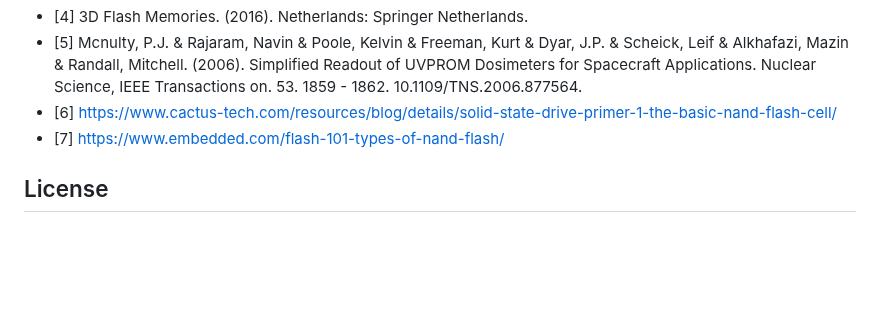
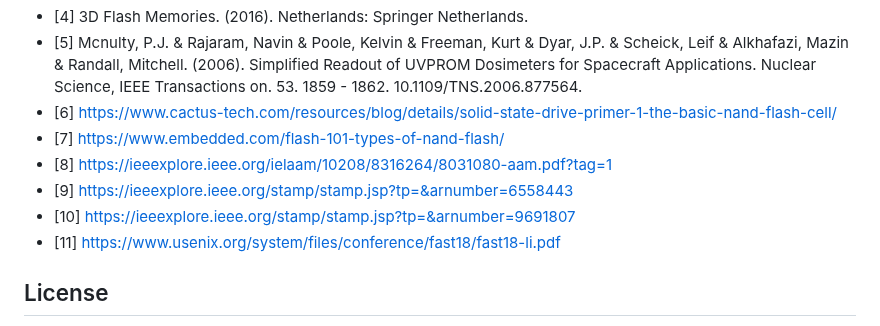
Before and after one commit to bithabib/flash_ssd_simulator_web, a Markdown page: README.md, the part around the change. GitHub-like rendering; blank space fills up the shorter version.

```diff
--- a/README.md
+++ b/README.md
@@ -183,6 +183,10 @@ Block Erase | 1.5 ms
 - [5] Mcnulty, P.J. & Rajaram, Navin & Poole, Kelvin & Freeman, Kurt & Dyar, J.P. & Scheick, Leif & Alkhafazi, Mazin & Randall, Mitchell. (2006). Simplified Readout of UVPROM Dosimeters for Spacecraft Applications. Nuclear Science, IEEE Transactions on. 53. 1859 - 1862. 10.1109/TNS.2006.877564.
 - [6] https://www.cactus-tech.com/resources/blog/details/solid-state-drive-primer-1-the-basic-nand-flash-cell/
 - [7] https://www.embedded.com/flash-101-types-of-nand-flash/
+- [8] https://ieeexplore.ieee.org/ielaam/10208/8316264/8031080-aam.pdf?tag=1
+- [9] https://ieeexplore.ieee.org/stamp/stamp.jsp?tp=&arnumber=6558443
+- [10] https://ieeexplore.ieee.org/stamp/stamp.jsp?tp=&arnumber=9691807
+- [11] https://www.usenix.org/system/files/conference/fast18/fast18-li.pdf
 
 ## License
 This simulation is provided under the [MIT License](LICENSE). You are free to use, modify, and distribute the simulation in accordance with the terms of the license.
```
